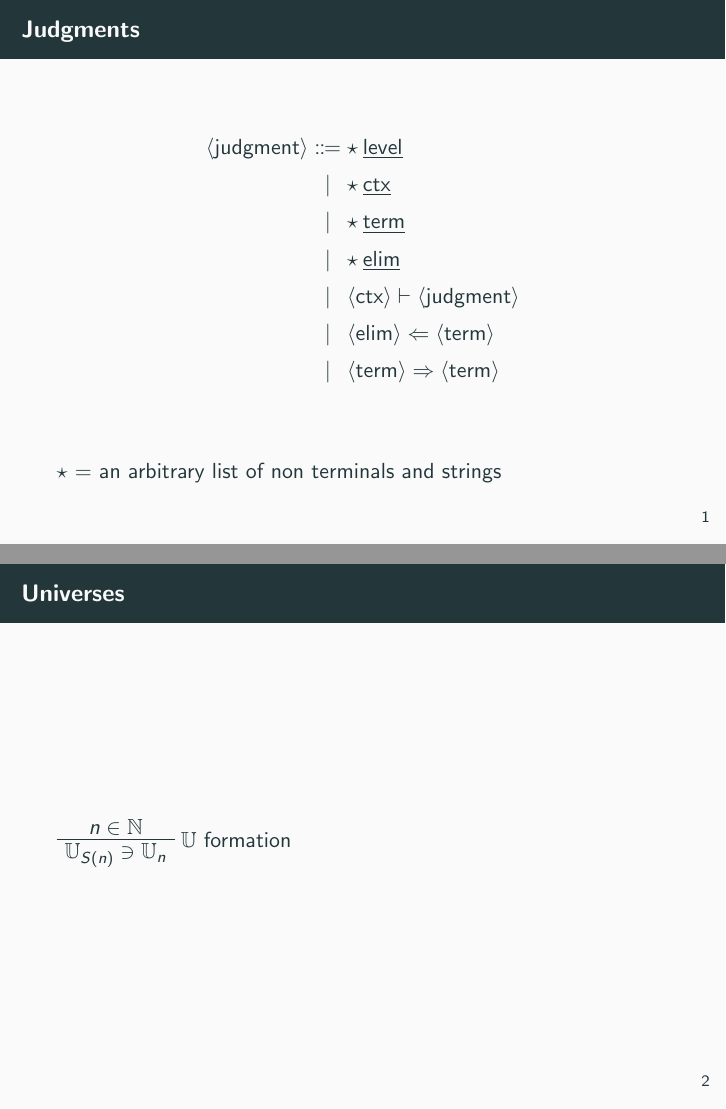
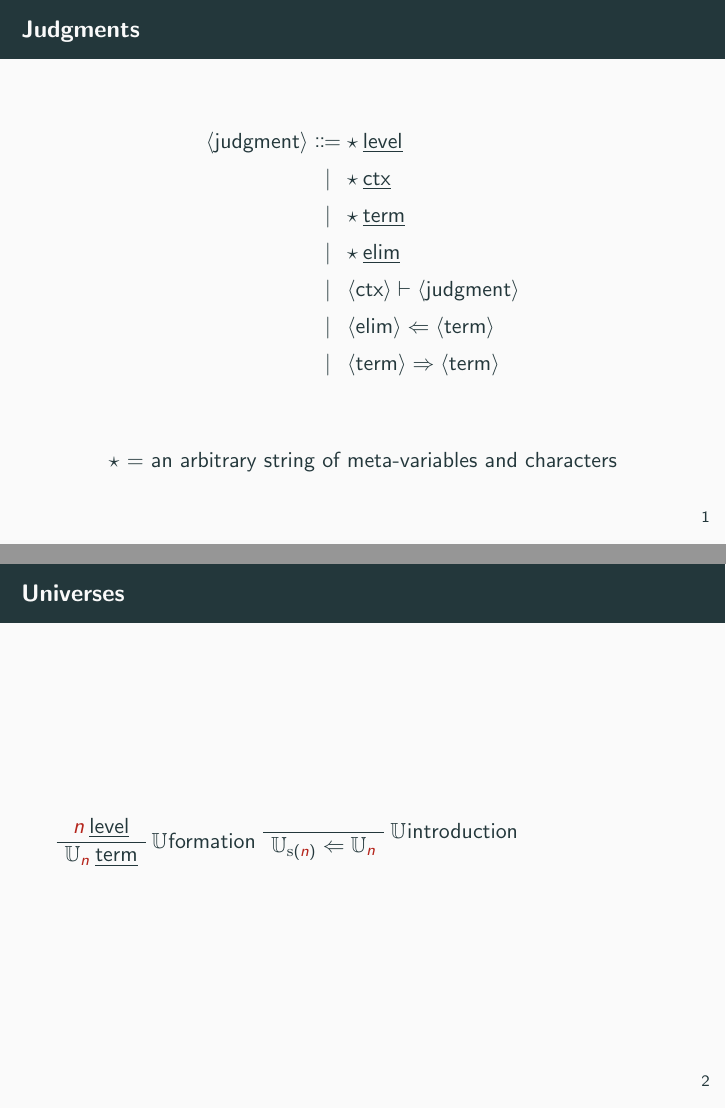
Before and after one commit to aljce/bidirectional-type-checking, LaTeX slides (slides.tex): pages 3 and 4 of 7, joined at a grey line. Compiled offline with pdfLaTeX.

Commit message:
universe rules correct

```diff
--- a/slides.tex
+++ b/slides.tex
@@ -1,4 +1,4 @@
-\documentclass{beamer}
+\documentclass[usenames,dvipsnames]{beamer}
 \usepackage{amsmath}
 \usepackage{mathtools}
 \usepackage{bussproofs}
@@ -34,6 +34,12 @@
 \newcommand{\wfterm}[1]{\wfjudge{#1}{term}}
 \newcommand{\wfelim}[1]{\wfjudge{#1}{elim}}
 
+\newcommand{\type}[1]{\ensuremath{\mbb{U}_{#1}}}
+\newcommand{\Type}[0]{\type{{}}}
+
+\newcommand{\BCheck}[2]{\ensuremath{#1 \Leftarrow #2}}
+\newcommand{\BSynth}[2]{\ensuremath{#1 \Rightarrow #2}}
+\newcommand{\mv}[1]{{\color{BrickRed} #1}}
 \begin{document}
   \maketitle
   \section{Meta-Theory}
@@ -45,19 +51,24 @@
        & \pipe \wfterm{\star} \\
        & \pipe \wfelim{\star} \\
        & \pipe \nonterm{ctx} \vdash \nonterm{judgment} \\
-       & \pipe \nonterm{elim} \Leftarrow \nonterm{term} \\
-       & \pipe \nonterm{term} \Rightarrow \nonterm{term} \\
+       & \pipe \BCheck{\nonterm{elim}}{\nonterm{term}} \\
+       & \pipe \BSynth{\nonterm{term}}{\nonterm{term}} \\
    \end{align*}
 
-   $\star$ = an arbitrary list of non terminals and strings
+   \begin{center}
+     $\star$ = an arbitrary string of meta-variables and characters
+   \end{center}
 
   \end{frame}
   \begin{frame}{Universes}
-    \RightLabel{$\mathbb{U}$ formation}
-    \AxiomC{$n \in \mathbb{N}$}
-    \UnaryInfC{$\mathbb{U}_{S(n)} \ni \mathbb{U}_n$}
+    \RightLabel{\Type formation}
+    \AxiomC{\wflevel{\mv{n}}}
+    \UnaryInfC{\wfterm{\type{\mv{n}}}}
     \DisplayProof
-    % \AxiomC{
+    \RightLabel{\Type introduction}
+    \AxiomC{}
+    \UnaryInfC{\BCheck{\type{\mrm{s}(\mv{n})}}{\type{\mv{n}}}}
+    \DisplayProof
   \end{frame}
   \begin{frame}{True Type}
     \RightLabel{$\top$ formation}
```
Also changed, not shown: slides.tex (15 more changed lines).
